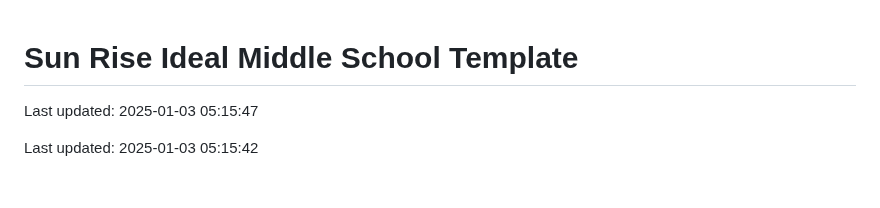
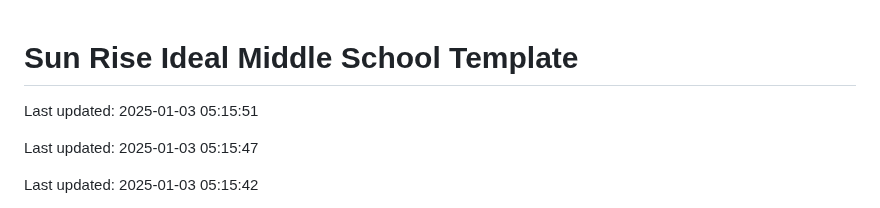
Before and after one commit to Codewithhaider29/Sun-Rise-Ideal-Middle-School, a Markdown page: README.md, the part around the change. GitHub-like rendering; blank space fills up the shorter version.

Commit message:
Updated README on 2025-01-03

```diff
--- a/README.md
+++ b/README.md
@@ -1,4 +1,6 @@
 # Sun Rise Ideal Middle School Template
+
+Last updated: 2025-01-03 05:15:51
 
 Last updated: 2025-01-03 05:15:47
 
```
